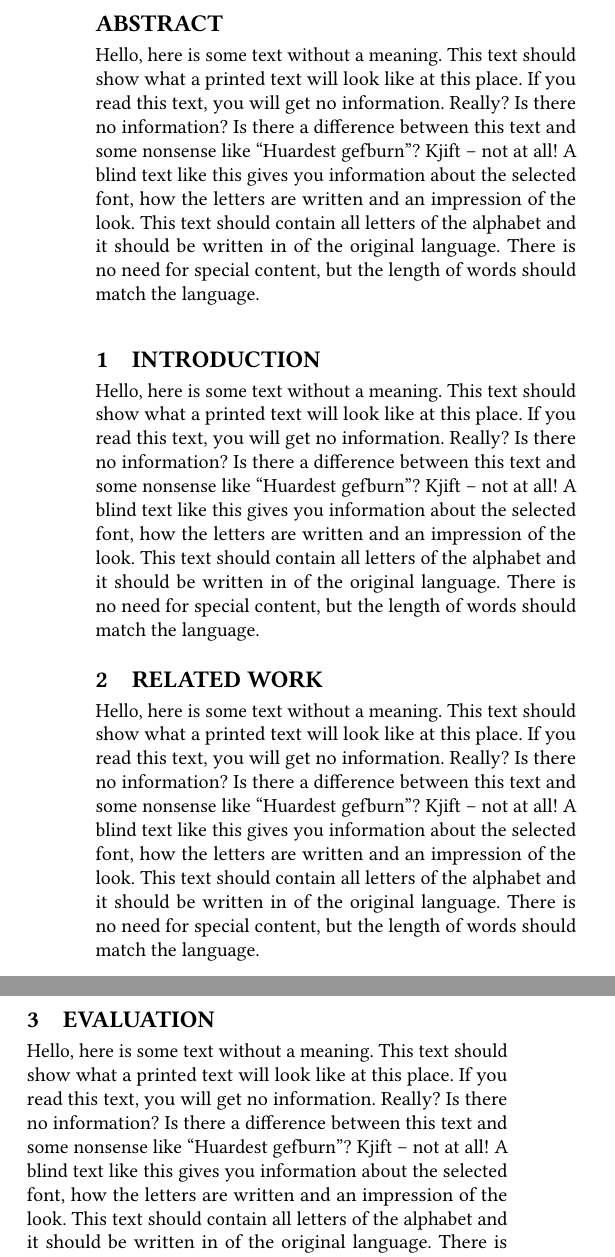
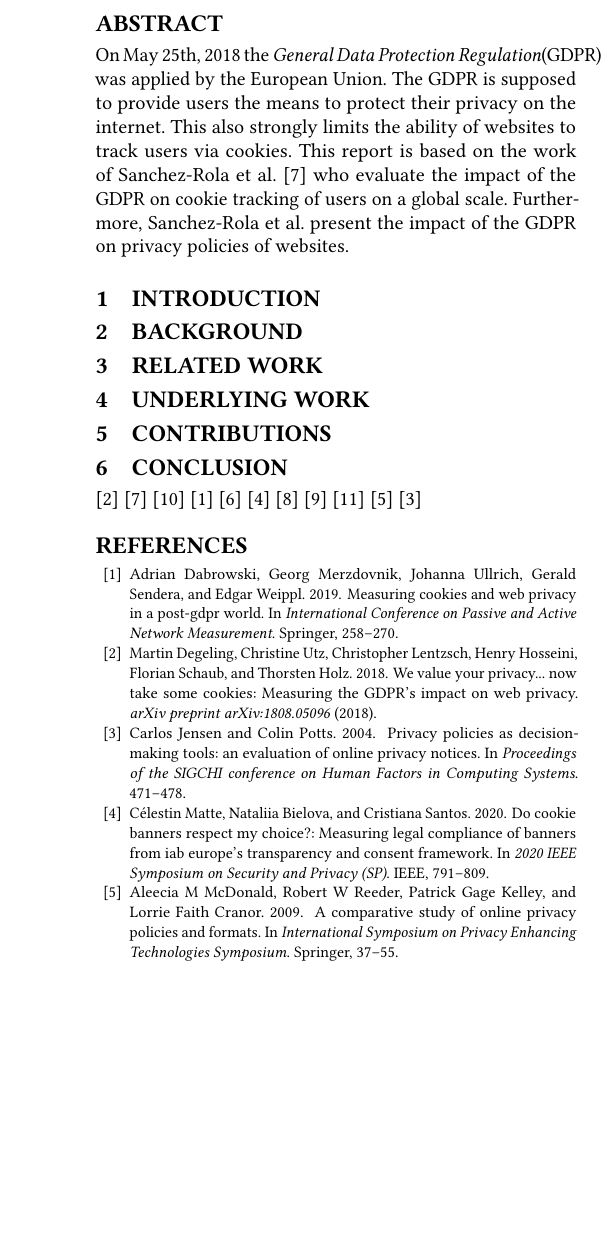
Before and after one commit to TilRoth/DNSeminar, a LaTeX paper (paper.tex, which reads abstract.tex, background.tex, conclusion.tex): two parts of the columns of page 1 of 2 before the commit and part of one column of the page after it, the two joined at a grey line, cut so that both start at the same text, the shorter picture padded with empty space. Compiled offline with pdfLaTeX.

Commit message:
structure and abstract

```diff
--- a/abstract.tex
+++ b/abstract.tex
@@ -1,3 +1,8 @@
 \begin{abstract}
-    \blindtext
+On May 25th, 2018 the \emph{General Data Protection Regulation}(GDPR) was applied by the European Union. The GDPR is
+supposed to provide users the means to protect their privacy on the internet. This also strongly limits the ability of
+websites to track users via cookies. This report is based on the work of
+\citeauthor{sanchez2019can}~\cite{sanchez2019can} who evaluate the impact of the GDPR on cookie
+tracking of users on a global scale. Furthermore, \citeauthor{sanchez2019can} present the impact of the GDPR on privacy
+policies of websites.
 \end{abstract}
--- /dev/null
+++ b/background.tex
@@ -0,0 +1,2 @@
+\section{Background}
+\label{sec:background}
--- a/conclusion.tex
+++ b/conclusion.tex
@@ -1,2 +1,14 @@
 \section{Conclusion}
-\blindtext
+\label{sec:conclusion}
+
+\cite{degeling2018we}
+\cite{sanchez2019can}
+\cite{whathappened}
+\cite{dabrowski2019measuring}
+\cite{nouwens2020dark}
+\cite{matte2020cookie}
+\cite{trevisan20194}
+\cite{utz2019informed}
+\cite{zimmeck2014privee}
+\cite{mcdonald2009comparative}
+\cite{jensen2004privacy}
--- /dev/null
+++ b/contributions.tex
@@ -0,0 +1,2 @@
+\section{Contributions}
+\label{sec:contrib}
--- a/eval.tex
+++ /dev/null
@@ -1,2 +0,0 @@
-\section{Evaluation}
-\Blindtext
--- a/intro.tex
+++ b/intro.tex
@@ -1,2 +1,2 @@
 \section{Introduction}
-\blindtext
+\label{sec:intro}
--- a/reference.bib
+++ b/reference.bib
@@ -9,0 +1 @@
+@inproceedings{sanchez2019can,
@@ -10,2 +6,3 @@
+    year={2019}
 }
 
@@ -21 +10,5 @@
+  title={We value your privacy... now take some cookies: Measuring the GDPR's impact on web privacy},
+  author={Degeling, Martin and Utz, Christine and Lentzsch, Christopher and Hosseini, Henry and Schaub, Florian and Holz, Thorsten},
+  journal={arXiv preprint arXiv:1808.05096},
+  year={2018}
 }
@@ -21,0 +23,23 @@
+@inproceedings{dabrowski2019measuring,
+  title={Measuring cookies and web privacy in a post-gdpr world},
+  author={Dabrowski, Adrian and Merzdovnik, Georg and Ullrich, Johanna and Sendera, Gerald and Weippl, Edgar},
+  booktitle={International Conference on Passive and Active Network Measurement},
+  pages={258--270},
+  year={2019},
+  organization={Springer}
+}
+
+@inproceedings{nouwens2020dark,
+  title={Dark patterns after the GDPR: Scraping consent pop-ups and demonstrating their influence},
+  author={Nouwens, Midas and Liccardi, Ilaria and Veale, Michael and Karger, David and Kagal, Lalana},
+  booktitle={Proceedings of the 2020 CHI conference on human factors in computing systems},
+  pages={1--13},
+  year={2020}
+}
+
+@inproceedings{matte2020cookie,
+  title={Do cookie banners respect my choice?: Measuring legal compliance of banners from iab europe’s transparency and consent framework},
+  author={Matte, C{\'e}lestin and Bielova, Nataliia and Santos, Cristiana},
+  booktitle={2020 IEEE Symposium on Security and Privacy (SP)},
+  pages={791--809},
+  year={2020},
@@ -21,0 +52,8 @@
+  journal={Proceedings on Privacy Enhancing Technologies},
+  volume={2019},
+  number={2},
+  pages={126--145},
+  year={2019}
+}
+
+@inproceedings{utz2019informed,
@@ -21,0 +64 @@
+  year={2019}
@@ -21,0 +75,16 @@
+@inproceedings{mcdonald2009comparative,
+  title={A comparative study of online privacy policies and formats},
+  author={McDonald, Aleecia M and Reeder, Robert W and Kelley, Patrick Gage and Cranor, Lorrie Faith},
+  booktitle={International Symposium on Privacy Enhancing Technologies Symposium},
+  pages={37--55},
+  year={2009},
+  organization={Springer}
+}
+
+@inproceedings{jensen2004privacy,
+  title={Privacy policies as decision-making tools: an evaluation of online privacy notices},
+  author={Jensen, Carlos and Potts, Colin},
+  booktitle={Proceedings of the SIGCHI conference on Human Factors in Computing Systems},
+  pages={471--478},
+  year={2004}
+}
--- a/related.tex
+++ b/related.tex
@@ -1,2 +1,2 @@
 \section{Related Work}
-\blindtext
+\label{sec:related}
--- /dev/null
+++ b/underlying.tex
@@ -0,0 +1,2 @@
+\section{Underlying Work}
+\label{sec:underlying}
```
Also changed, not shown: paper.tex (+4 -2 lines), paper.pdf, reference.bib (51 more changed lines).
